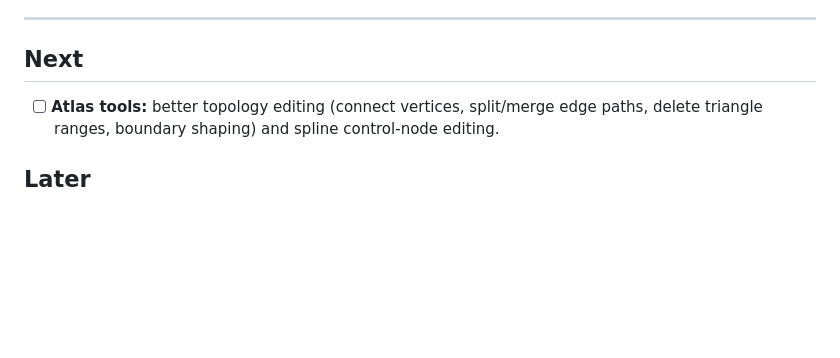
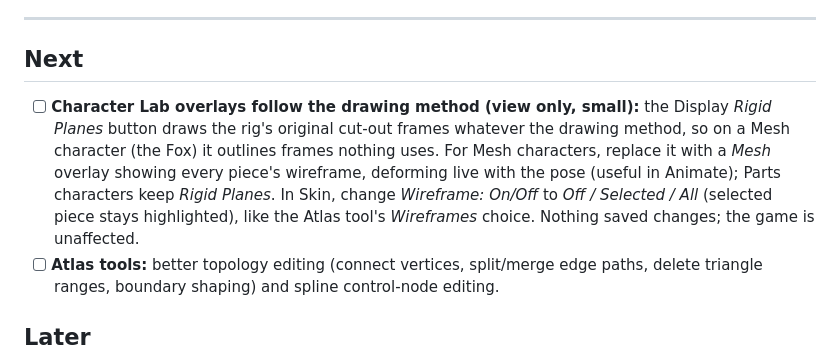
Before and after one commit to olifj1/SideScroll, a Markdown page: TASKS.md, the part around the change. GitHub-like rendering; blank space fills up the shorter version.

Commit message:
TASKS: overlays follow the drawing method (Mesh wireframe overlay, Skin wireframe choice)
Co-Authored-By: Claude Opus 5.5 <noreply@anthropic.com>
Claude-Session: https://claude.ai/code/session_01E5j7UvbwstwxLwb348mi2N

```diff
--- a/TASKS.md
+++ b/TASKS.md
@@ -106,6 +106,7 @@ app and make a Project Backup.
 ---
 
 ## Next
+- [ ] **Character Lab overlays follow the drawing method (view only, small):** the Display *Rigid Planes* button draws the rig's original cut-out frames whatever the drawing method, so on a Mesh character (the Fox) it outlines frames nothing uses. For Mesh characters, replace it with a *Mesh* overlay showing every piece's wireframe, deforming live with the pose (useful in Animate); Parts characters keep *Rigid Planes*. In Skin, change *Wireframe: On/Off* to *Off / Selected / All* (selected piece stays highlighted), like the Atlas tool's *Wireframes* choice. Nothing saved changes; the game is unaffected.
 - [ ] **Atlas tools:** better topology editing (connect vertices, split/merge edge paths, delete triangle ranges, boundary shaping) and spline control-node editing.
 
 ## Later
```
